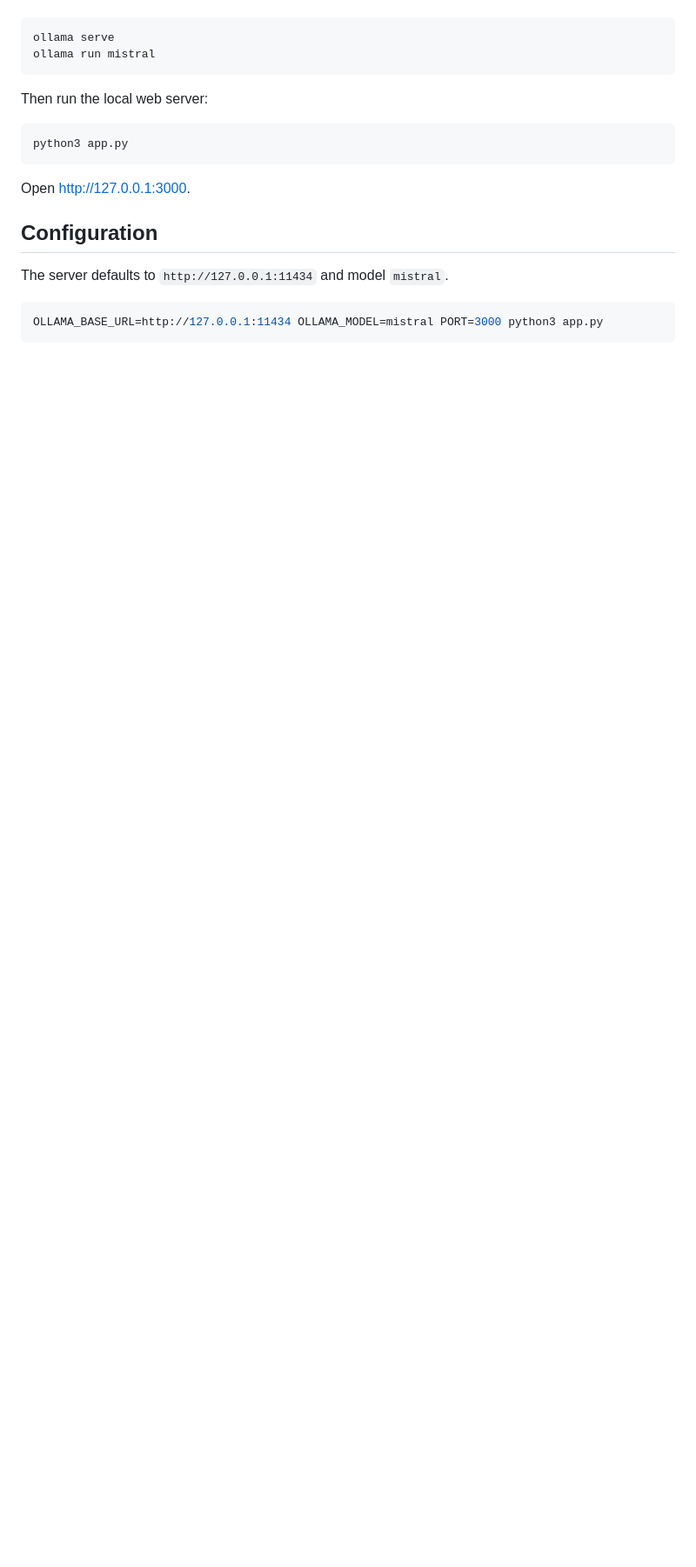
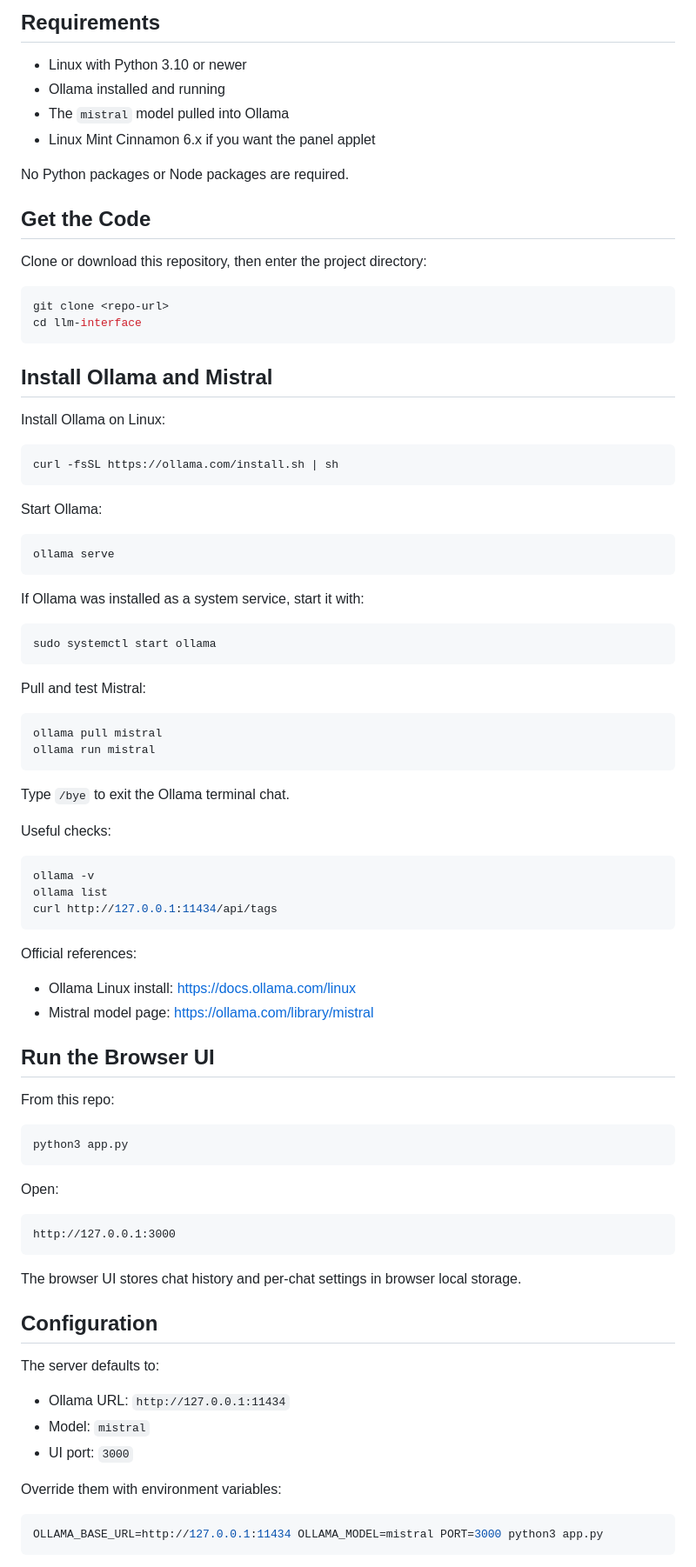
Before and after one commit to JohnMThompson/ollama-mint-applet, a Markdown page: README.md, the part around the change printed below. Shown: that part at 87% size. GitHub-like rendering; blank space fills up the shorter version.

````diff
--- a/README.md
+++ b/README.md
@@ -8,20 +22,88 @@ Start Ollama with your model loaded:
+## Requirements
+
+- Linux with Python 3.10 or newer
+- Ollama installed and running
+- The `mistral` model pulled into Ollama
+- Linux Mint Cinnamon 6.x if you want the panel applet
+
+No Python packages or Node packages are required.
+
+## Get the Code
+
+Clone or download this repository, then enter the project directory:
+
+```bash
+git clone <repo-url>
+cd llm-interface
+```
+
+## Install Ollama and Mistral
+
+Install Ollama on Linux:
+
+```bash
+curl -fsSL https://ollama.com/install.sh | sh
+```
+
+Start Ollama:
 
 ```bash
 ollama serve
+```
+
+If Ollama was installed as a system service, start it with:
+
+```bash
+sudo systemctl start ollama
+```
+
+Pull and test Mistral:
+
+```bash
+ollama pull mistral
 ollama run mistral
 ```
 
-Then run the local web server:
+Type `/bye` to exit the Ollama terminal chat.
+
+Useful checks:
+
+```bash
+ollama -v
+ollama list
+curl http://127.0.0.1:11434/api/tags
+```
+
+Official references:
+
+- Ollama Linux install: <https://docs.ollama.com/linux>
+- Mistral model page: <https://ollama.com/library/mistral>
+
+## Run the Browser UI
+
+From this repo:
 
 ```bash
 python3 app.py
 ```
 
-Open http://127.0.0.1:3000.
+Open:
+
+```text
+http://127.0.0.1:3000
+```
+
+The browser UI stores chat history and per-chat settings in browser local storage.
 
 ## Configuration
 
-The server defaults to `http://127.0.0.1:11434` and model `mistral`.
+The server defaults to:
+
+- Ollama URL: `http://127.0.0.1:11434`
+- Model: `mistral`
+- UI port: `3000`
+
+Override them with environment variables:
 
 ```bash
 OLLAMA_BASE_URL=http://127.0.0.1:11434 OLLAMA_MODEL=mistral PORT=3000 python3 app.py
````
Also changed, not shown: other parts of README.md (+151 -4 lines), docs/applet-popup.png (added), docs/web-ui.png (added), 10 other files.
